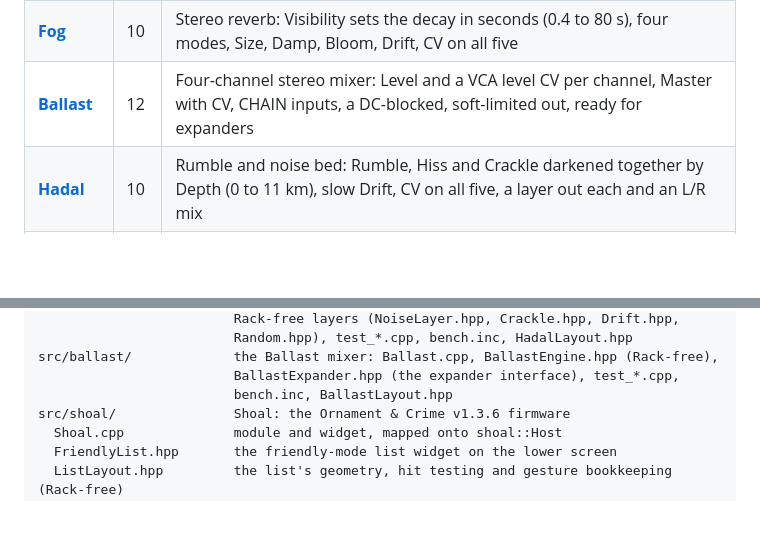
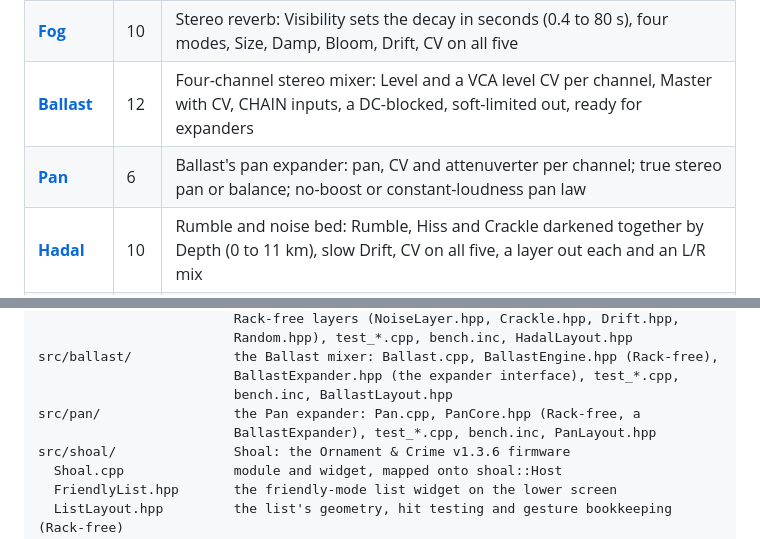
Before and after one commit to ryanarneson/RkaModules, a Markdown page: README.md, 2 parts joined by grey strips. Drawn GitHub-style; blank space fills up the shorter version.

```diff
--- a/README.md
+++ b/README.md
@@ -9,6 +9,7 @@ VCV Rack 2 modules.
 | [**Sluice**](docs/sluice/README.md) | 10 | Quad VCA: Level and CV per row, Lin/Exp, DC-coupled, polyphonic, normalled inputs and a mix downward |
 | [**Fog**](docs/fog/README.md) | 10 | Stereo reverb: Visibility sets the decay in seconds (0.4 to 80 s), four modes, Size, Damp, Bloom, Drift, CV on all five |
 | [**Ballast**](docs/ballast/README.md) | 12 | Four-channel stereo mixer: Level and a VCA level CV per channel, Master with CV, CHAIN inputs, a DC-blocked, soft-limited out, ready for expanders |
+| [**Pan**](docs/pan/README.md) | 6 | Ballast's pan expander: pan, CV and attenuverter per channel; true stereo pan or balance; no-boost or constant-loudness pan law |
 | [**Hadal**](docs/hadal/README.md) | 10 | Rumble and noise bed: Rumble, Hiss and Crackle darkened together by Depth (0 to 11 km), slow Drift, CV on all five, a layer out each and an L/R mix |
 | [**Shoal**](docs/shoal/README.md) | 28 | The Ornament & Crime v1.3.6 firmware, all 13 apps, on emulated hardware, with a mouse-driven settings list |
 
@@ -50,6 +51,8 @@ src/hadal/               the Hadal noise bed: Hadal.cpp, HadalEngine.hpp and the
 src/ballast/             the Ballast mixer: Ballast.cpp, BallastEngine.hpp (Rack-free),
                          BallastExpander.hpp (the expander interface), test_*.cpp,
                          bench.inc, BallastLayout.hpp
+src/pan/                 the Pan expander: Pan.cpp, PanCore.hpp (Rack-free, a
+                         BallastExpander), test_*.cpp, bench.inc, PanLayout.hpp
 src/shoal/               Shoal: the Ornament & Crime v1.3.6 firmware
   Shoal.cpp              module and widget, mapped onto shoal::Host
   FriendlyList.hpp       the friendly-mode list widget on the lower screen
```
Also changed, not shown: CHANGELOG.md (+10 -1 lines), docs/ballast/README.md (+8 -4 lines), docs/pan/README.md (added, +92 -0 lines), docs/pan/Pan.png (added).
